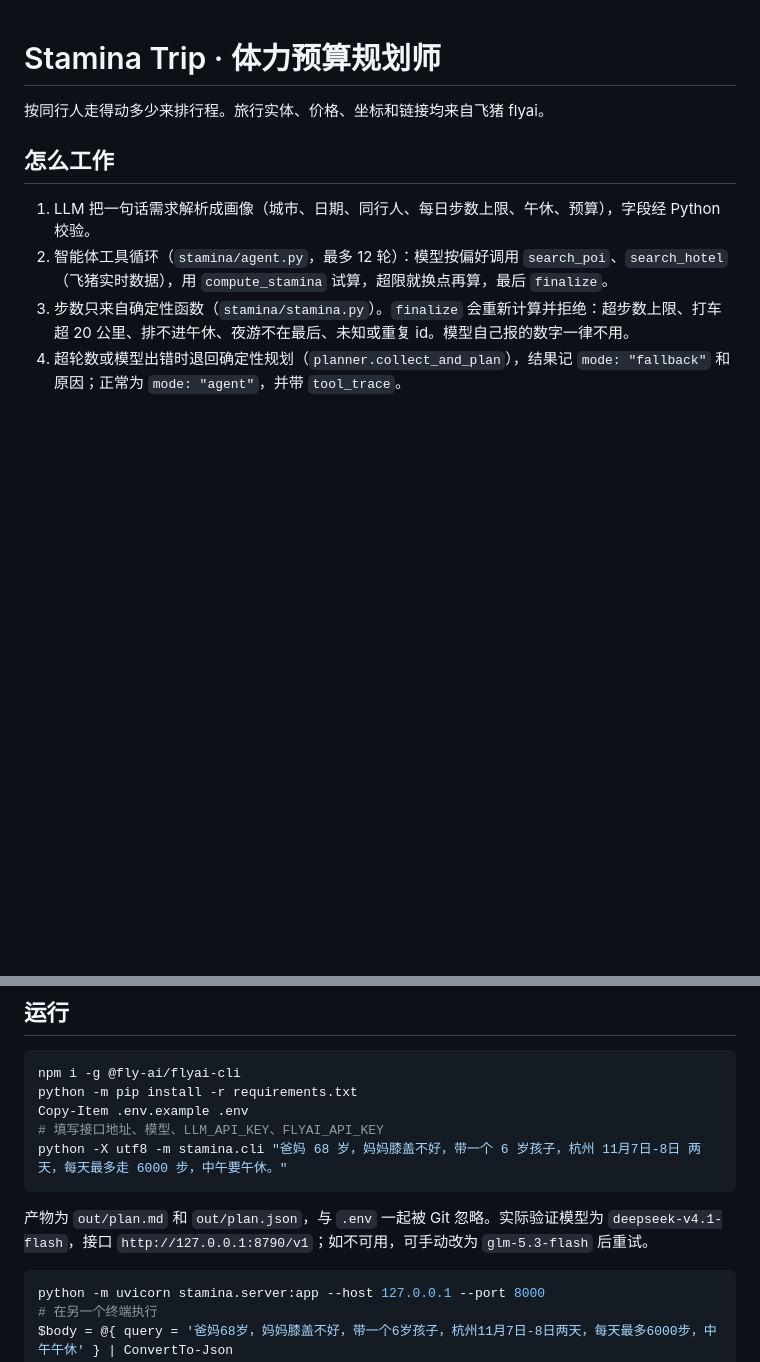
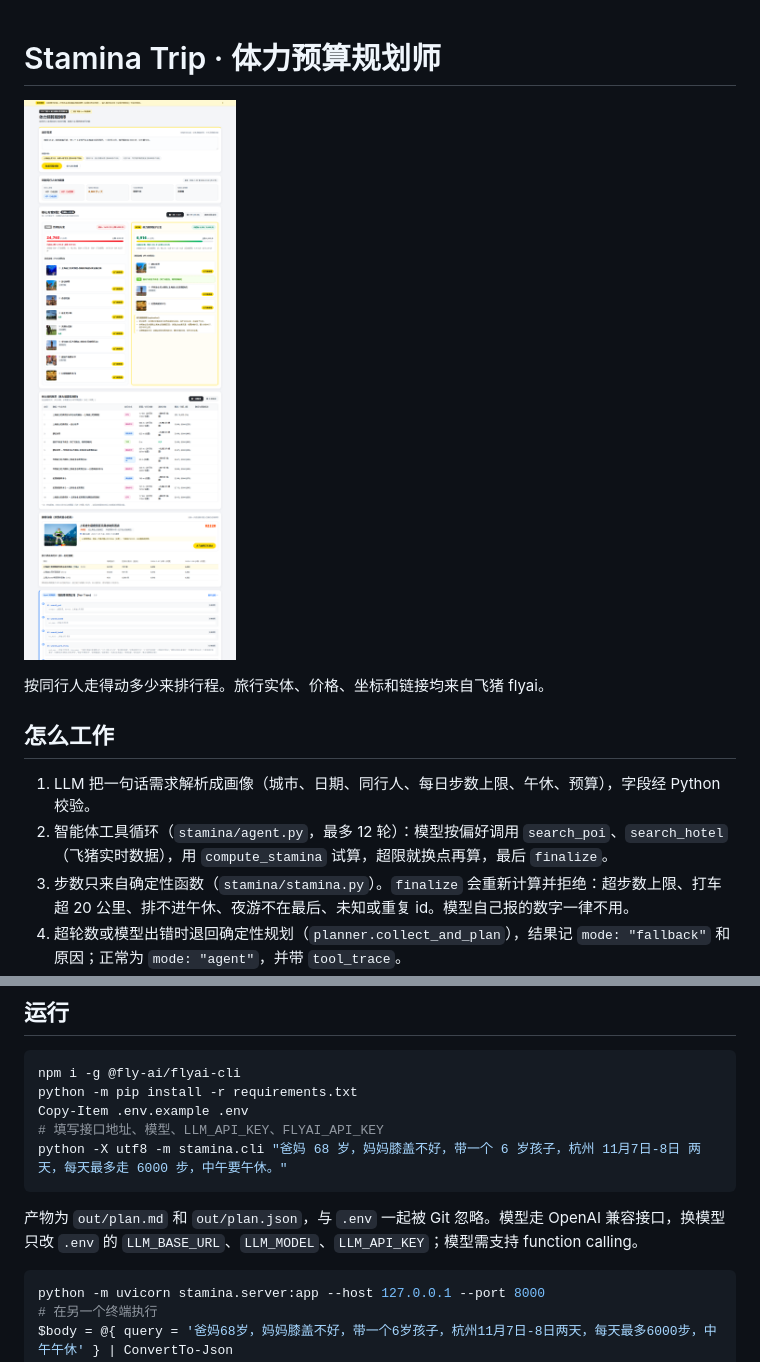
Before and after one commit to jsonpang/stamina-trip, a Markdown page: README.md, 2 parts joined by grey strips. GitHub-like rendering; blank space fills up the shorter version.

Commit message:
docs: generic model setup note and screenshot
Co-Authored-By: Claude Opus 5.5 <noreply@anthropic.com>

````diff
--- a/README.md
+++ b/README.md
@@ -1,4 +1,6 @@
 # Stamina Trip · 体力预算规划师
+
+![普通版 vs 体力版](web/screenshots/page-1440.png)
 
 按同行人走得动多少来排行程。旅行实体、价格、坐标和链接均来自飞猪 flyai。
 
@@ -29,7 +31,7 @@ Copy-Item .env.example .env
 python -X utf8 -m stamina.cli "爸妈 68 岁，妈妈膝盖不好，带一个 6 岁孩子，杭州 11月7日-8日 两天，每天最多走 6000 步，中午要午休。"
 ```
 
-产物为 `out/plan.md` 和 `out/plan.json`，与 `.env` 一起被 Git 忽略。实际验证模型为 `deepseek-v4.1-flash`，接口 `http://127.0.0.1:8790/v1`；如不可用，可手动改为 `glm-5.3-flash` 后重试。
+产物为 `out/plan.md` 和 `out/plan.json`，与 `.env` 一起被 Git 忽略。模型走 OpenAI 兼容接口，换模型只改 `.env` 的 `LLM_BASE_URL`、`LLM_MODEL`、`LLM_API_KEY`；模型需支持 function calling。
 
 ```powershell
 python -m uvicorn stamina.server:app --host 127.0.0.1 --port 8000
````
